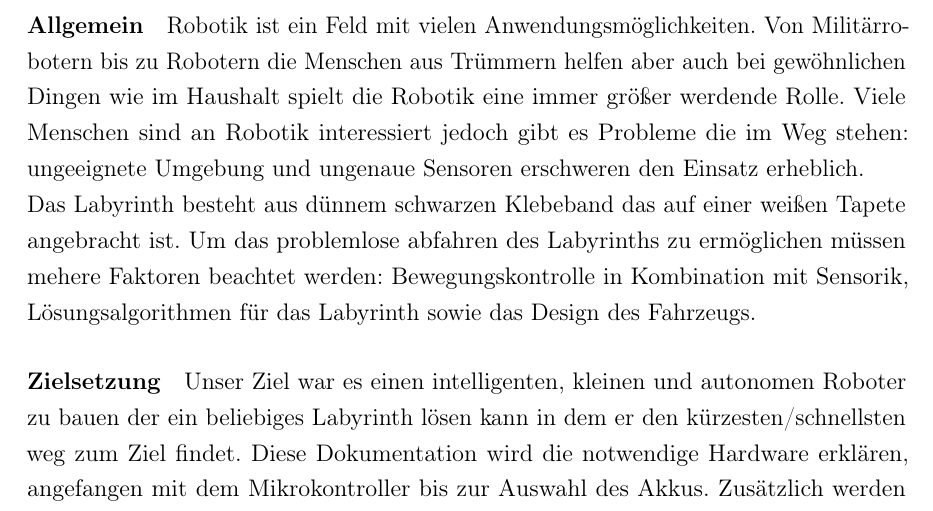
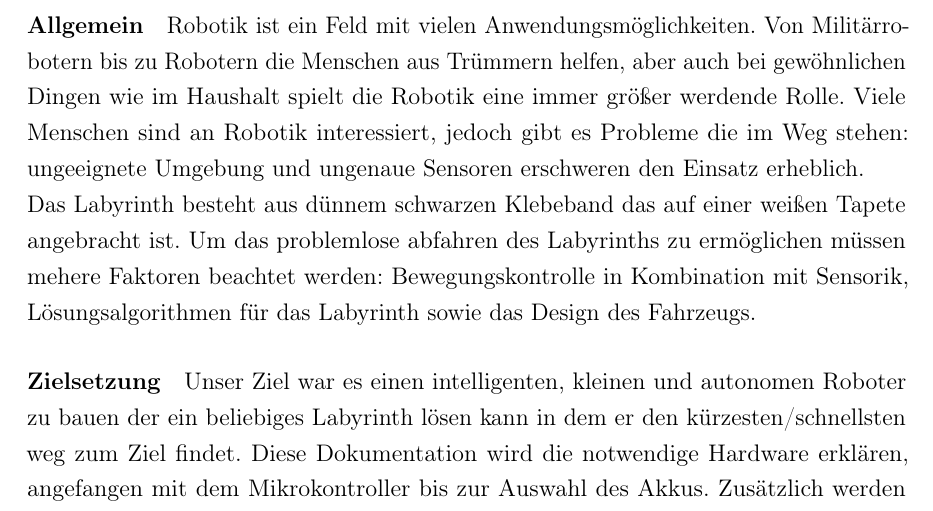
Before and after one commit to JanBakunin/maze-solving-documentation, a LaTeX document (main.tex): part of page 3 of 5, cut so that both start at the same text. Compiled offline with pdfLaTeX.

Commit message:
Update on Overleaf.

```diff
--- a/main.tex
+++ b/main.tex
@@ -53,7 +53,7 @@
 \newpage
 \setcounter{page}{3}
 \section{Einleitung}
-\paragraph{Allgemein} Robotik ist ein Feld mit vielen Anwendungsmöglichkeiten. Von Militärrobotern bis zu Robotern die Menschen aus Trümmern helfen aber auch bei gewöhnlichen Dingen wie im Haushalt spielt die Robotik eine immer größer werdende Rolle. Viele Menschen sind an Robotik interessiert jedoch gibt es Probleme die im Weg stehen: ungeeignete Umgebung und ungenaue Sensoren erschweren den Einsatz erheblich.
+\paragraph{Allgemein} Robotik ist ein Feld mit vielen Anwendungsmöglichkeiten. Von Militärrobotern bis zu Robotern die Menschen aus Trümmern helfen, aber auch bei gewöhnlichen Dingen wie im Haushalt spielt die Robotik eine immer größer werdende Rolle. Viele Menschen sind an Robotik interessiert, jedoch gibt es Probleme die im Weg stehen: ungeeignete Umgebung und ungenaue Sensoren erschweren den Einsatz erheblich.
 
 Das Labyrinth besteht aus dünnem schwarzen Klebeband das auf einer weißen Tapete angebracht ist. Um das problemlose abfahren des Labyrinths zu ermöglichen müssen mehere Faktoren beachtet werden: Bewegungskontrolle in Kombination mit Sensorik, Lösungsalgorithmen für das Labyrinth sowie das Design des Fahrzeugs.
 
```
